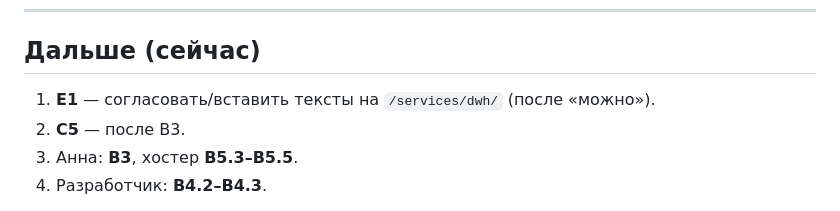
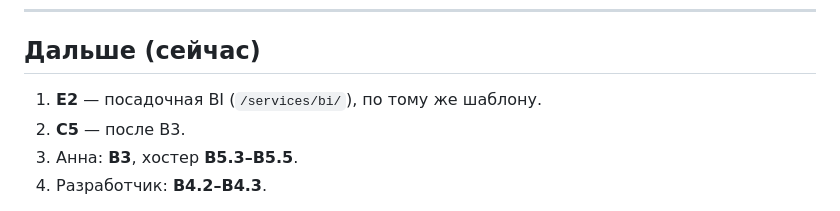
Before and after one commit to Evgeniy-Hurinovich/SEO_Website_modification, a Markdown page: PROGRESS.md, the part around the change. GitHub-like rendering.

Commit message:
Point PROGRESS next step from E1 to E2 BI landing.
Co-authored-by: Cursor <cursoragent@cursor.com>

```diff
--- a/PROGRESS.md
+++ b/PROGRESS.md
@@ -92,7 +92,7 @@
 
 ## Дальше (сейчас)
 
-1. **E1** — согласовать/вставить тексты на `/services/dwh/` (после «можно»).
+1. **E2** — посадочная BI (`/services/bi/`), по тому же шаблону.
 2. **C5** — после B3.
 3. Анна: **B3**, хостер **B5.3–B5.5**.
 4. Разработчик: **B4.2–B4.3**.
```
